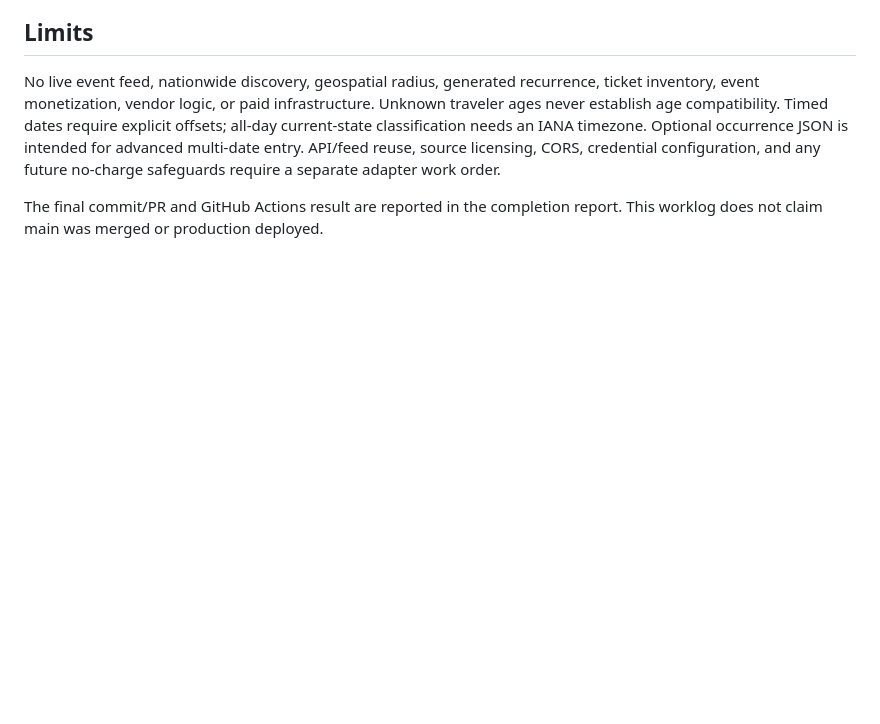
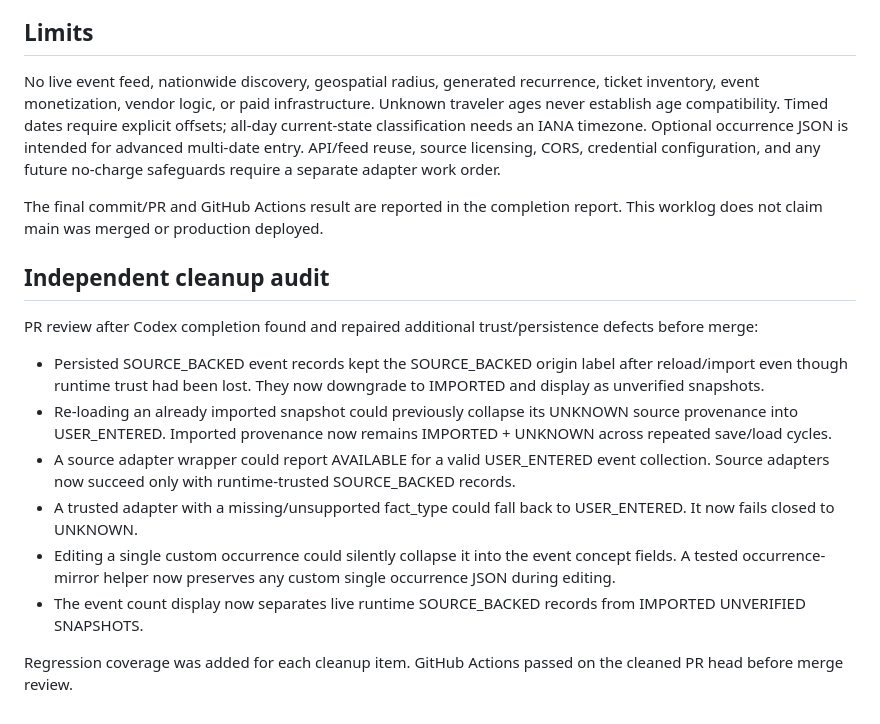
Before and after one commit to cjholmes24-beep/money-os-road-trip-planner, a Markdown page: docs/worklogs/CODEX_EVENT_INTELLIGENCE_V1_2026-10-05.md, the part around the change. Drawn GitHub-style; blank space fills up the shorter version.

Commit message:
Record events PR cleanup audit

```diff
--- a/docs/worklogs/CODEX_EVENT_INTELLIGENCE_V1_2026-10-05.md
+++ b/docs/worklogs/CODEX_EVENT_INTELLIGENCE_V1_2026-10-05.md
@@ -34,3 +34,17 @@ Six source paths researched: NPS API, NYC Parks, Chicago city calendars, Visit O
 No live event feed, nationwide discovery, geospatial radius, generated recurrence, ticket inventory, event monetization, vendor logic, or paid infrastructure. Unknown traveler ages never establish age compatibility. Timed dates require explicit offsets; all-day current-state classification needs an IANA timezone. Optional occurrence JSON is intended for advanced multi-date entry. API/feed reuse, source licensing, CORS, credential configuration, and any future no-charge safeguards require a separate adapter work order.
 
 The final commit/PR and GitHub Actions result are reported in the completion report. This worklog does not claim main was merged or production deployed.
+
+
+## Independent cleanup audit
+
+PR review after Codex completion found and repaired additional trust/persistence defects before merge:
+
+- Persisted SOURCE_BACKED event records kept the SOURCE_BACKED origin label after reload/import even though runtime trust had been lost. They now downgrade to IMPORTED and display as unverified snapshots.
+- Re-loading an already imported snapshot could previously collapse its UNKNOWN source provenance into USER_ENTERED. Imported provenance now remains IMPORTED + UNKNOWN across repeated save/load cycles.
+- A source adapter wrapper could report AVAILABLE for a valid USER_ENTERED event collection. Source adapters now succeed only with runtime-trusted SOURCE_BACKED records.
+- A trusted adapter with a missing/unsupported fact_type could fall back to USER_ENTERED. It now fails closed to UNKNOWN.
+- Editing a single custom occurrence could silently collapse it into the event concept fields. A tested occurrence-mirror helper now preserves any custom single occurrence JSON during editing.
+- The event count display now separates live runtime SOURCE_BACKED records from IMPORTED UNVERIFIED SNAPSHOTS.
+
+Regression coverage was added for each cleanup item. GitHub Actions passed on the cleaned PR head before merge review.
```
